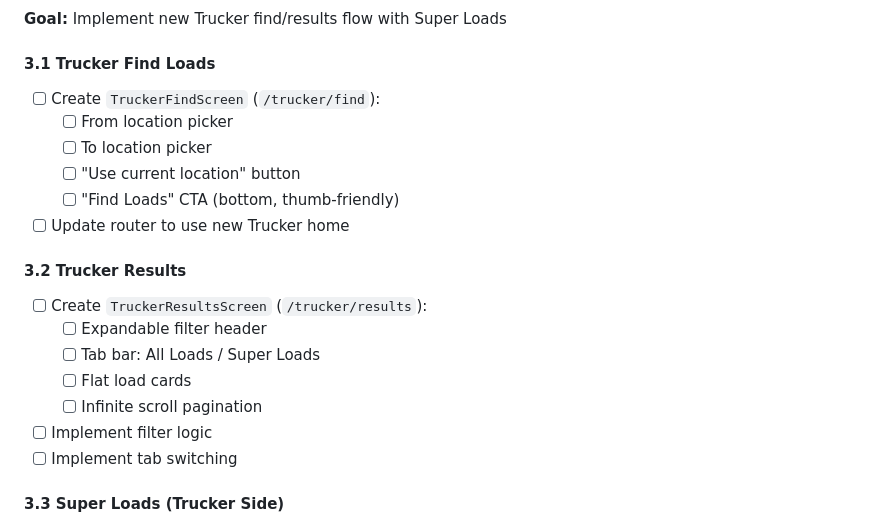
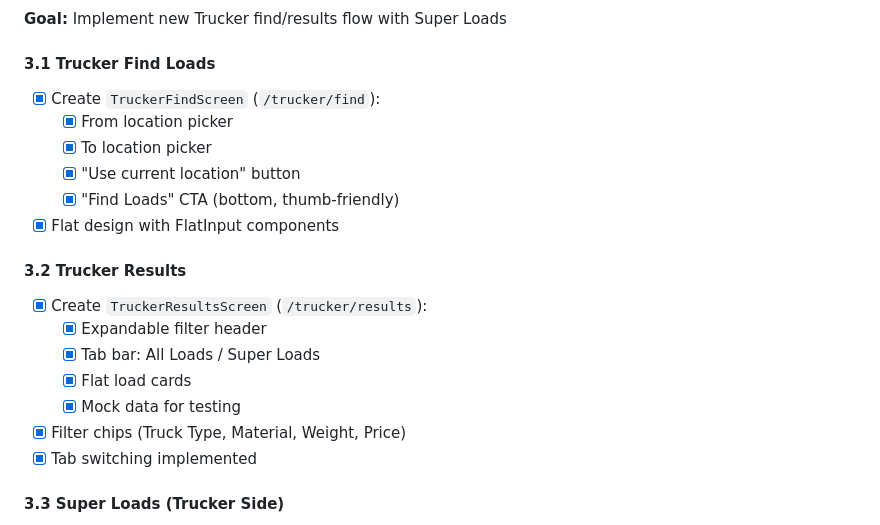
Before and after one commit to zaftyslogistics-code/tranzfort-v1, a Markdown page: transfort-v0.02/docs/TODO.md, the part around the change. GitHub-like rendering.

Commit message:
docs(v0.02): Fix TODO - mark Phase 3.1 and 3.2 as complete
Phase 3.1 (TruckerFindScreen) and 3.2 (TruckerResultsScreen)
were implemented in commit 7 but not marked complete in TODO.

All Phase 3 tasks now properly marked

```diff
--- a/transfort-v0.02/docs/TODO.md
+++ b/transfort-v0.02/docs/TODO.md
@@ -101,21 +101,21 @@
 **Goal:** Implement new Trucker find/results flow with Super Loads
 
 #### 3.1 Trucker Find Loads
-- [ ] Create `TruckerFindScreen` (`/trucker/find`):
-  - [ ] From location picker
-  - [ ] To location picker
-  - [ ] "Use current location" button
-  - [ ] "Find Loads" CTA (bottom, thumb-friendly)
-- [ ] Update router to use new Trucker home
+- [x] Create `TruckerFindScreen` (`/trucker/find`):
+  - [x] From location picker
+  - [x] To location picker
+  - [x] "Use current location" button
+  - [x] "Find Loads" CTA (bottom, thumb-friendly)
+- [x] Flat design with FlatInput components
 
 #### 3.2 Trucker Results
-- [ ] Create `TruckerResultsScreen` (`/trucker/results`):
-  - [ ] Expandable filter header
-  - [ ] Tab bar: All Loads / Super Loads
-  - [ ] Flat load cards
-  - [ ] Infinite scroll pagination
-- [ ] Implement filter logic
-- [ ] Implement tab switching
+- [x] Create `TruckerResultsScreen` (`/trucker/results`):
+  - [x] Expandable filter header
+  - [x] Tab bar: All Loads / Super Loads
+  - [x] Flat load cards
+  - [x] Mock data for testing
+- [x] Filter chips (Truck Type, Material, Weight, Price)
+- [x] Tab switching implemented
 
 #### 3.3 Super Loads (Trucker Side)
 - [x] Create `LoadDetailScreenV2`:
```
